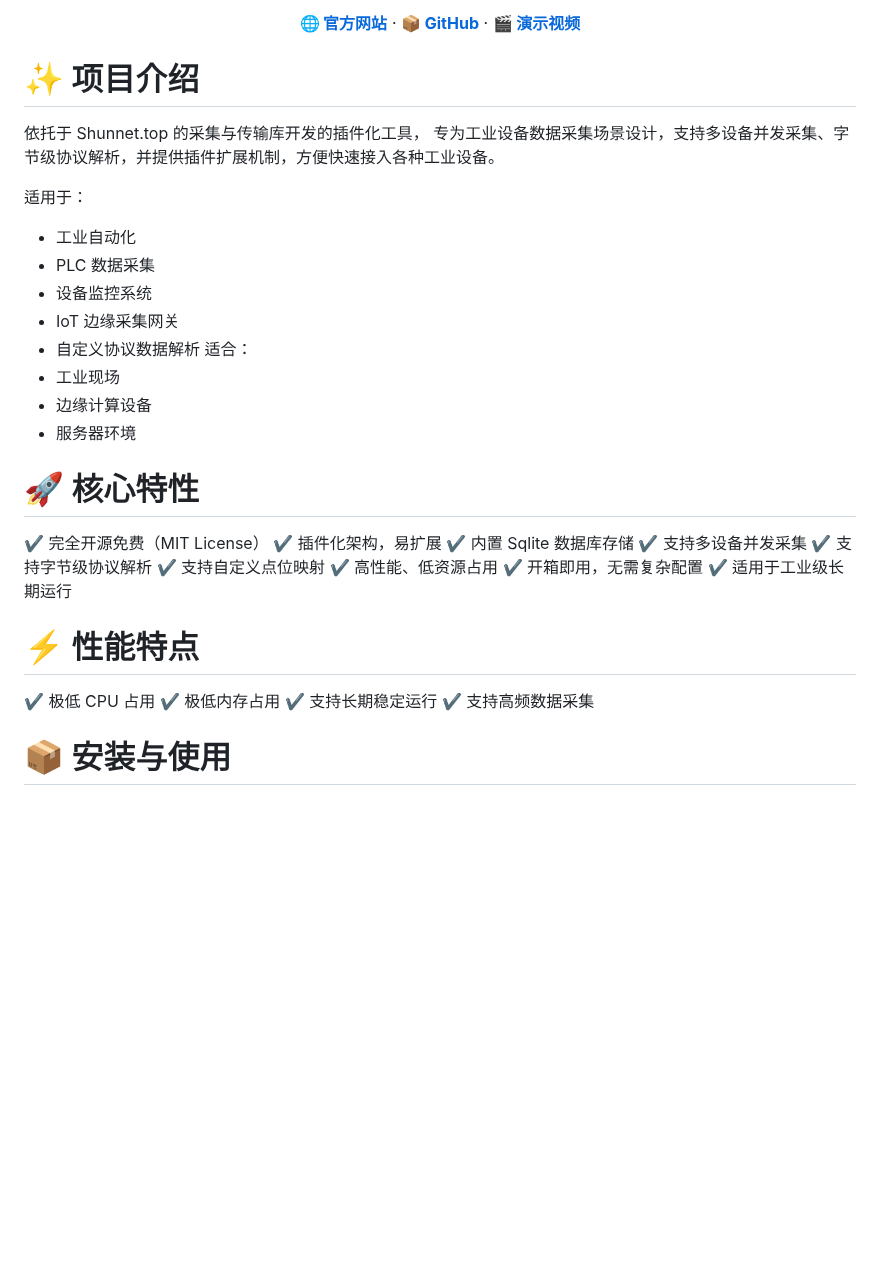
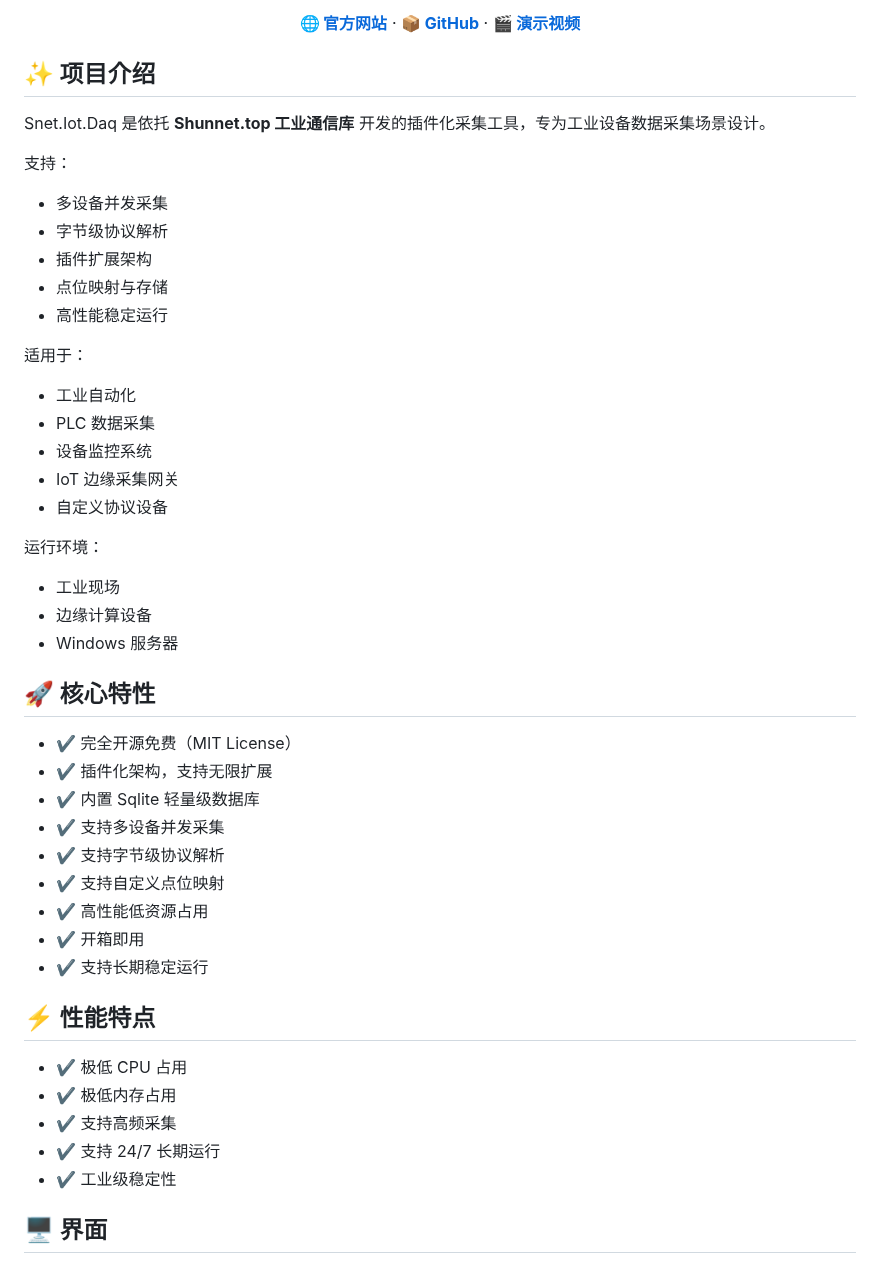
Before and after one commit to shunnet/Daq, a Markdown page: README.md, the part around one of its changes. Drawn GitHub-style; blank space fills up the shorter version.

```diff
--- a/README.md
+++ b/README.md
@@ -19,43 +27,54 @@
   <a href="https://Shunnet.top/YJybu"><b>🎬 演示视频</b></a>
 </p>
 
-# ✨ 项目介绍
+## ✨ 项目介绍
 
-依托于 Shunnet.top 的采集与传输库开发的插件化工具，
-专为工业设备数据采集场景设计，支持多设备并发采集、字节级协议解析，并提供插件扩展机制，方便快速接入各种工业设备。
+Snet.Iot.Daq 是依托 **Shunnet.top 工业通信库** 开发的插件化采集工具，专为工业设备数据采集场景设计。
+
+支持：
+
+- 多设备并发采集
+- 字节级协议解析
+- 插件扩展架构
+- 点位映射与存储
+- 高性能稳定运行
 
 适用于：
--   工业自动化
--   PLC 数据采集
--   设备监控系统
--   IoT 边缘采集网关
--   自定义协议数据解析
-适合：
--   工业现场
--   边缘计算设备
--   服务器环境
+
+- 工业自动化
+- PLC 数据采集
+- 设备监控系统
+- IoT 边缘采集网关
+- 自定义协议设备
+
+运行环境：
+
+- 工业现场
+- 边缘计算设备
+- Windows 服务器
 
 
 
-# 🚀 核心特性
+## 🚀 核心特性
 
-✔ 完全开源免费（MIT License）
-✔ 插件化架构，易扩展
-✔ 内置 Sqlite 数据库存储
-✔ 支持多设备并发采集
-✔ 支持字节级协议解析
-✔ 支持自定义点位映射
-✔ 高性能、低资源占用
-✔ 开箱即用，无需复杂配置
-✔ 适用于工业级长期运行
+- ✔ 完全开源免费（MIT License）
+- ✔ 插件化架构，支持无限扩展
+- ✔ 内置 Sqlite 轻量级数据库
+- ✔ 支持多设备并发采集
+- ✔ 支持字节级协议解析
+- ✔ 支持自定义点位映射
+- ✔ 高性能低资源占用
+- ✔ 开箱即用
+- ✔ 支持长期稳定运行
 
-# ⚡ 性能特点
+## ⚡ 性能特点
 
-✔ 极低 CPU 占用
-✔ 极低内存占用
-✔ 支持长期稳定运行
-✔ 支持高频数据采集
+- ✔ 极低 CPU 占用
+- ✔ 极低内存占用
+- ✔ 支持高频采集
+- ✔ 支持 24/7 长期运行
+- ✔ 工业级稳定性
 
 
-# 📦 安装与使用
+## 🖥️ 界面
 
```
Also changed, not shown: other parts of README.md (+47 -17 lines), images/as.png (added), images/cs.png (added), images/home.png (added), images/prs.png (added), images/ps.png (added).
